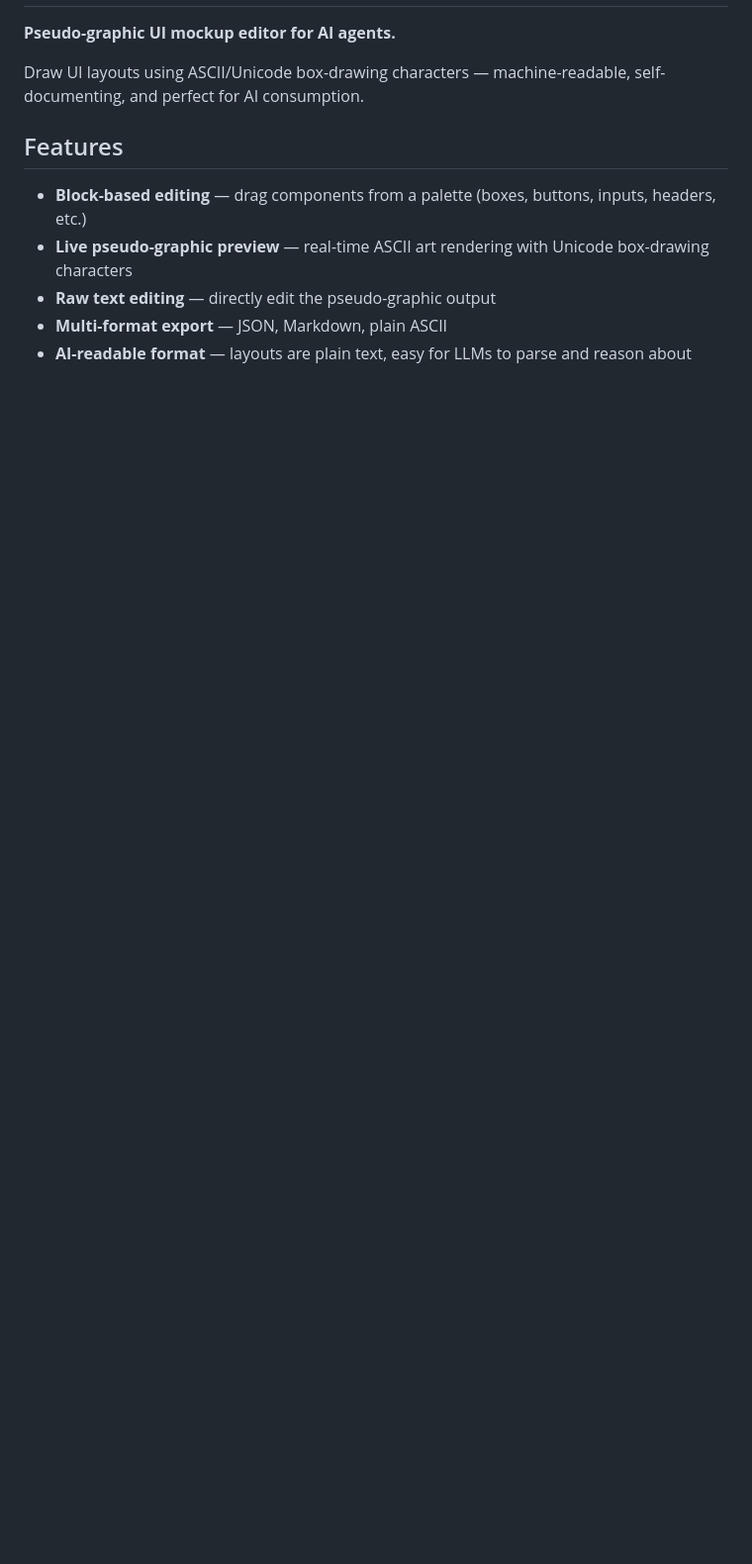
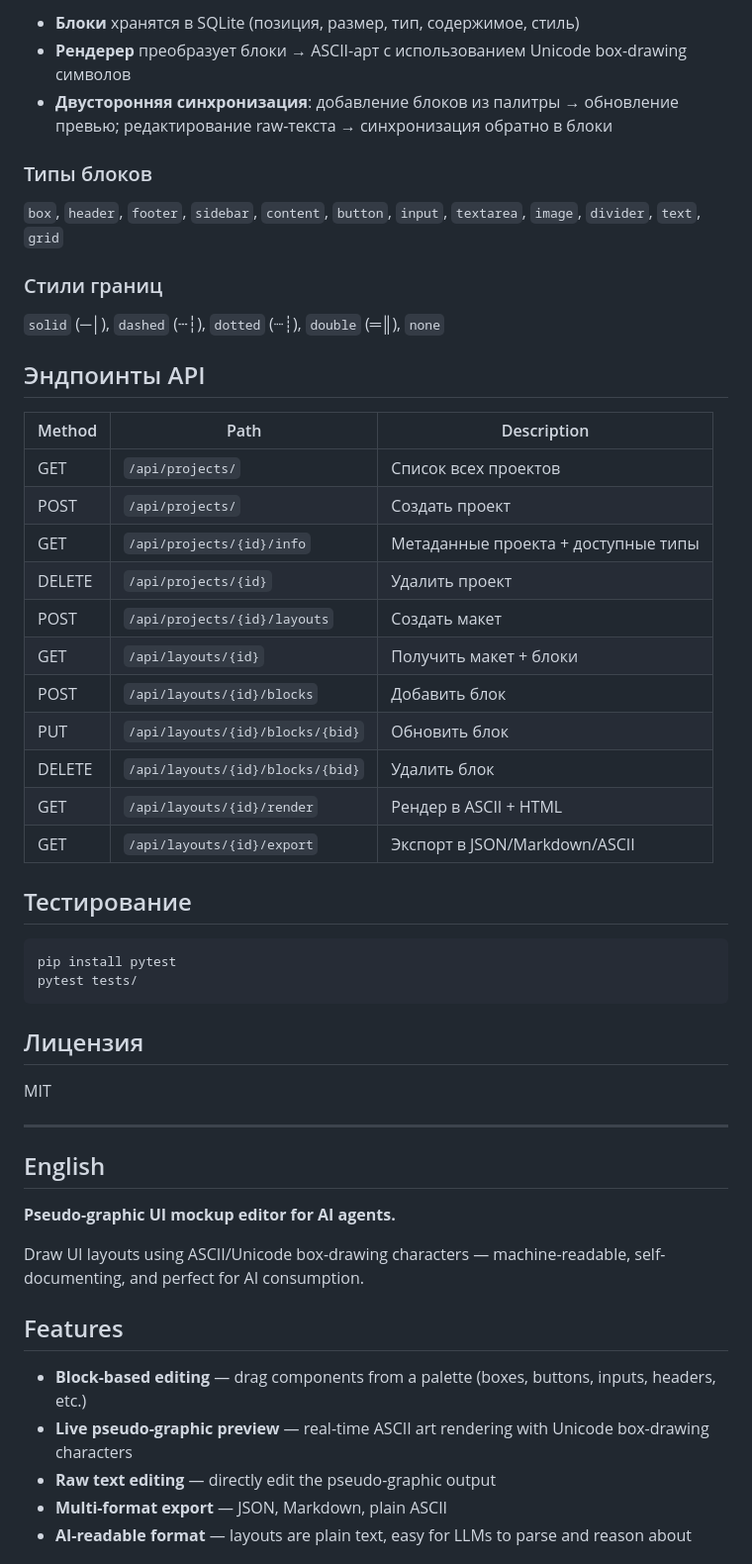
Before and after one commit to sshmakov/boxframe, a Markdown page: README.md, the part around one of its changes. Shown at 99% size. Rendered like a GitHub page; blank space fills up the shorter version.

Commit message:
docs(readme): add Russian translation with link to English section
Co-authored-by: Qwen-Coder <qwen-coder@alibabacloud.com>

````diff
--- a/README.md
+++ b/README.md
@@ -2,3 +82,45 @@
+- **Блоки** хранятся в SQLite (позиция, размер, тип, содержимое, стиль)
+- **Рендерер** преобразует блоки → ASCII-арт с использованием Unicode box-drawing символов
+- **Двусторонняя синхронизация**: добавление блоков из палитры → обновление превью; редактирование raw-текста → синхронизация обратно в блоки
+
+### Типы блоков
+
+`box`, `header`, `footer`, `sidebar`, `content`, `button`, `input`, `textarea`, `image`, `divider`, `text`, `grid`
+
+### Стили границ
+
+`solid` (─│), `dashed` (┄┆), `dotted` (┈┊), `double` (═║), `none`
+
+## Эндпоинты API
+
+| Method | Path | Description |
+|--------|------|-------------|
+| GET | `/api/projects/` | Список всех проектов |
+| POST | `/api/projects/` | Создать проект |
+| GET | `/api/projects/{id}/info` | Метаданные проекта + доступные типы |
+| DELETE | `/api/projects/{id}` | Удалить проект |
+| POST | `/api/projects/{id}/layouts` | Создать макет |
+| GET | `/api/layouts/{id}` | Получить макет + блоки |
+| POST | `/api/layouts/{id}/blocks` | Добавить блок |
+| PUT | `/api/layouts/{id}/blocks/{bid}` | Обновить блок |
+| DELETE | `/api/layouts/{id}/blocks/{bid}` | Удалить блок |
+| GET | `/api/layouts/{id}/render` | Рендер в ASCII + HTML |
+| GET | `/api/layouts/{id}/export` | Экспорт в JSON/Markdown/ASCII |
+
+## Тестирование
+
+```bash
+pip install pytest
+pytest tests/
+```
+
+## Лицензия
+
+MIT
+
+---
+
+## English
 
 **Pseudo-graphic UI mockup editor for AI agents.**
 
````
Also changed, not shown: other parts of README.md (+80 -0 lines).
